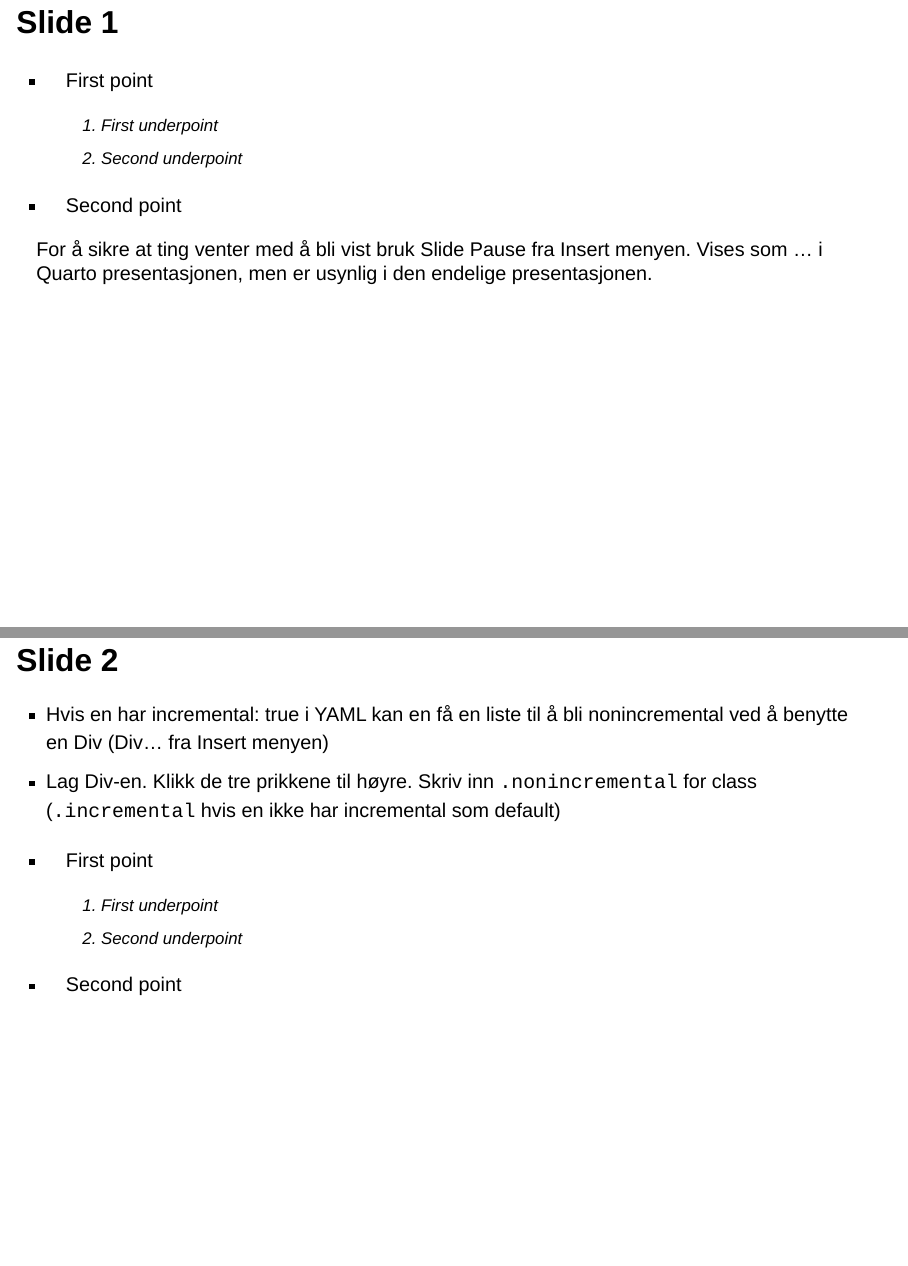
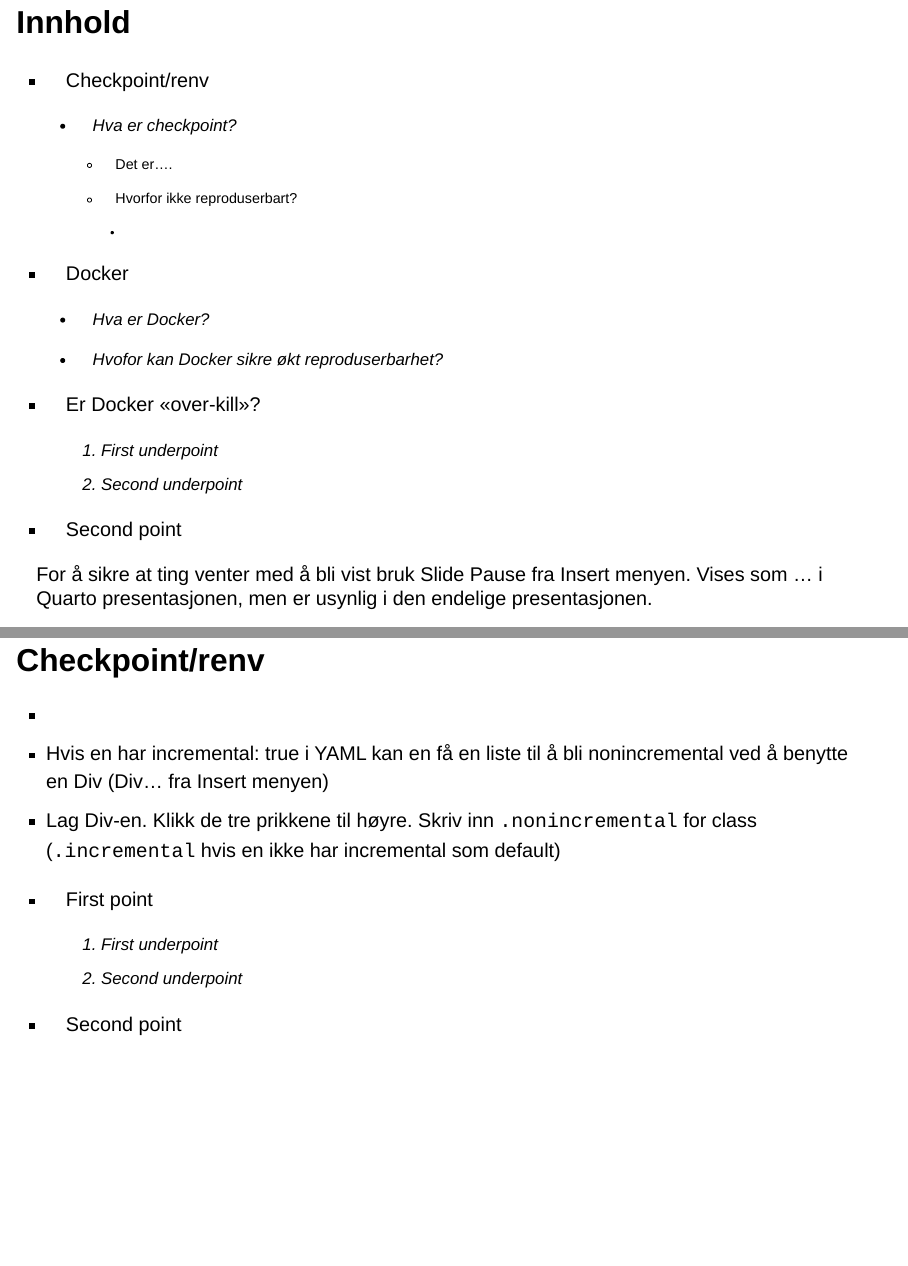
Before and after one commit to esknu/assignment1_grp1, a Quarto document (mal_pres.qmd): pages 2 and 3 of 9 before the commit and pages 2 and 4 of 10 after it, joined at a grey line. Rendered offline with R 4.5, knitr and Pandoc in place of Quarto, with nearby package versions; drawn as Slidy slides in place of the format the file asks for.

Commit message:
Update 11.09.23

```diff
--- a/mal_pres.qmd
+++ b/mal_pres.qmd
@@ -22,9 +22,25 @@ bibliography: reproducibility.bib
 nocite: '@*'
 ---
 
-## Slide 1
+## Innhold
 
--   First point
+-   Checkpoint/renv
+
+    -   Hva er checkpoint?
+
+        -   Det er....
+
+        -   Hvorfor ikke reproduserbart?
+
+            -
+
+-   Docker
+
+    -   Hva er Docker?
+
+    -   Hvofor kan Docker sikre økt reproduserbarhet?
+
+-   Er Docker «over-kill»?
 
     1)  First underpoint
     2)  Second underpoint
@@ -37,8 +53,9 @@ For å sikre at ting venter med å bli vist bruk Slide Pause fra Insert
 menyen. Vises som ... i Quarto presentasjonen, men er usynlig i den
 endelige presentasjonen.
 
-## Slide 2
+## Checkpoint/renv
 
+-
 -   Hvis en har incremental: true i YAML kan en få en liste til å bli
     nonincremental ved å benytte en Div (Div... fra Insert menyen)
 -   Lag Div-en. Klikk de tre prikkene til høyre. Skriv inn
```
